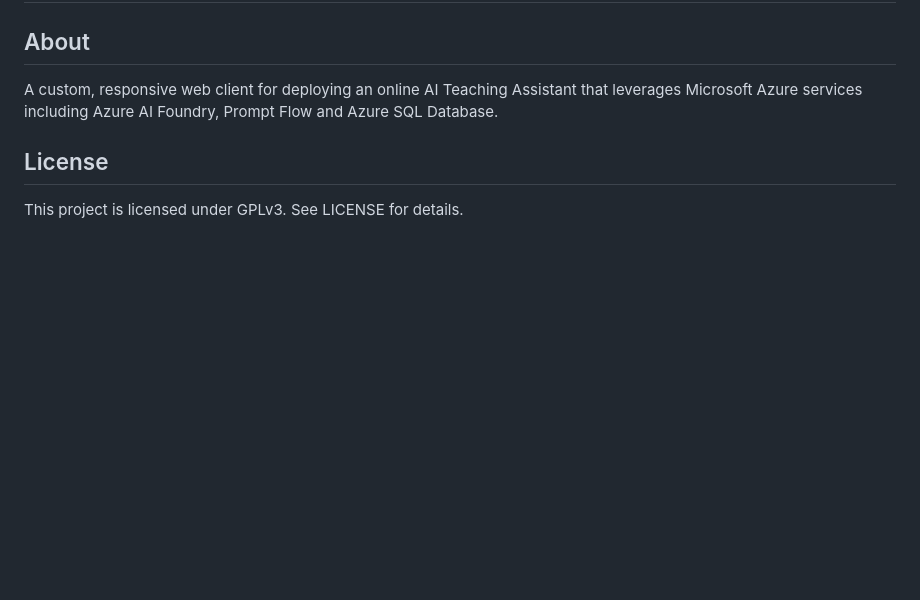
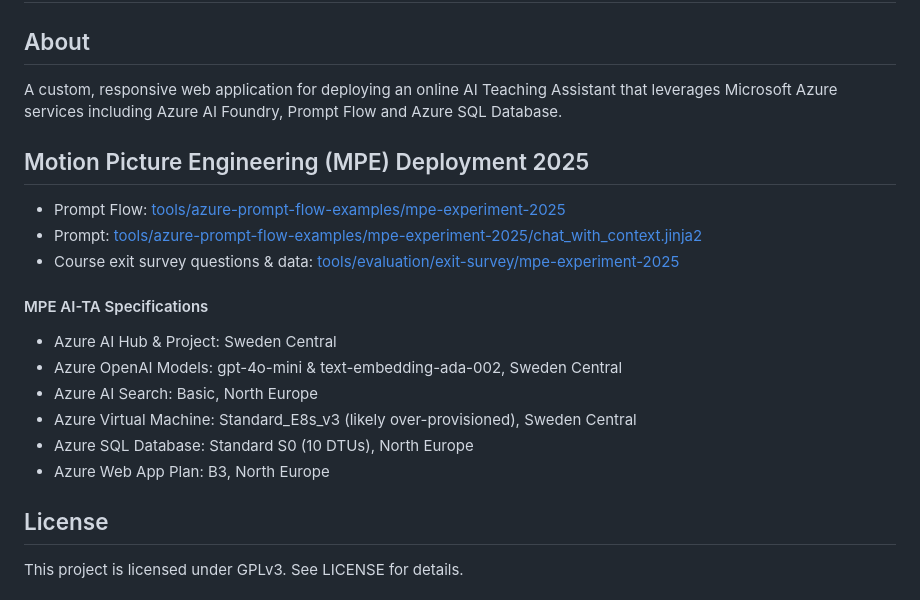
Before and after one commit to sigmedia/ai-teaching-assistant, a Markdown page: README.md, the part around the change. Drawn GitHub-style; blank space fills up the shorter version.

Commit message:
Update README.md
Updating with technical information and survey instruments from MPE 2025 deployment

```diff
--- a/README.md
+++ b/README.md
@@ -2,7 +2,22 @@
 
 ## About
 
-A custom, responsive web client for deploying an online AI Teaching Assistant that leverages Microsoft Azure services including Azure AI Foundry, Prompt Flow and Azure SQL Database.
+A custom, responsive web application for deploying an online AI Teaching Assistant that leverages Microsoft Azure services including Azure AI Foundry, Prompt Flow and Azure SQL Database.
+
+## Motion Picture Engineering (MPE) Deployment 2025
+
+- Prompt Flow: [tools/azure-prompt-flow-examples/mpe-experiment-2025](https://github.com/sigmedia/ai-teaching-assistant/tree/4e1c4f6935a680b7c7c2de8d09521f560c4b7be5/tools/azure-prompt-flow-examples/mpe-experiment-2025)
+- Prompt: [tools/azure-prompt-flow-examples/mpe-experiment-2025/chat_with_context.jinja2](https://github.com/sigmedia/ai-teaching-assistant/blob/4e1c4f6935a680b7c7c2de8d09521f560c4b7be5/tools/azure-prompt-flow-examples/mpe-experiment-2025/chat_with_context.jinja2)
+- Course exit survey questions & data: [tools/evaluation/exit-survey/mpe-experiment-2025](https://github.com/sigmedia/ai-teaching-assistant/tree/4e1c4f6935a680b7c7c2de8d09521f560c4b7be5/tools/evaluation/exit-survey/mpe-experiment-2025)
+
+#### MPE AI-TA Specifications ####
+
+- Azure AI Hub & Project: Sweden Central
+- Azure OpenAI Models: gpt-4o-mini & text-embedding-ada-002, Sweden Central
+- Azure AI Search: Basic, North Europe
+- Azure Virtual Machine: Standard_E8s_v3 (likely over-provisioned), Sweden Central
+- Azure SQL Database: Standard S0 (10 DTUs), North Europe
+- Azure Web App Plan: B3, North Europe
 
 ## License
 This project is licensed under GPLv3. See LICENSE for details.
```
